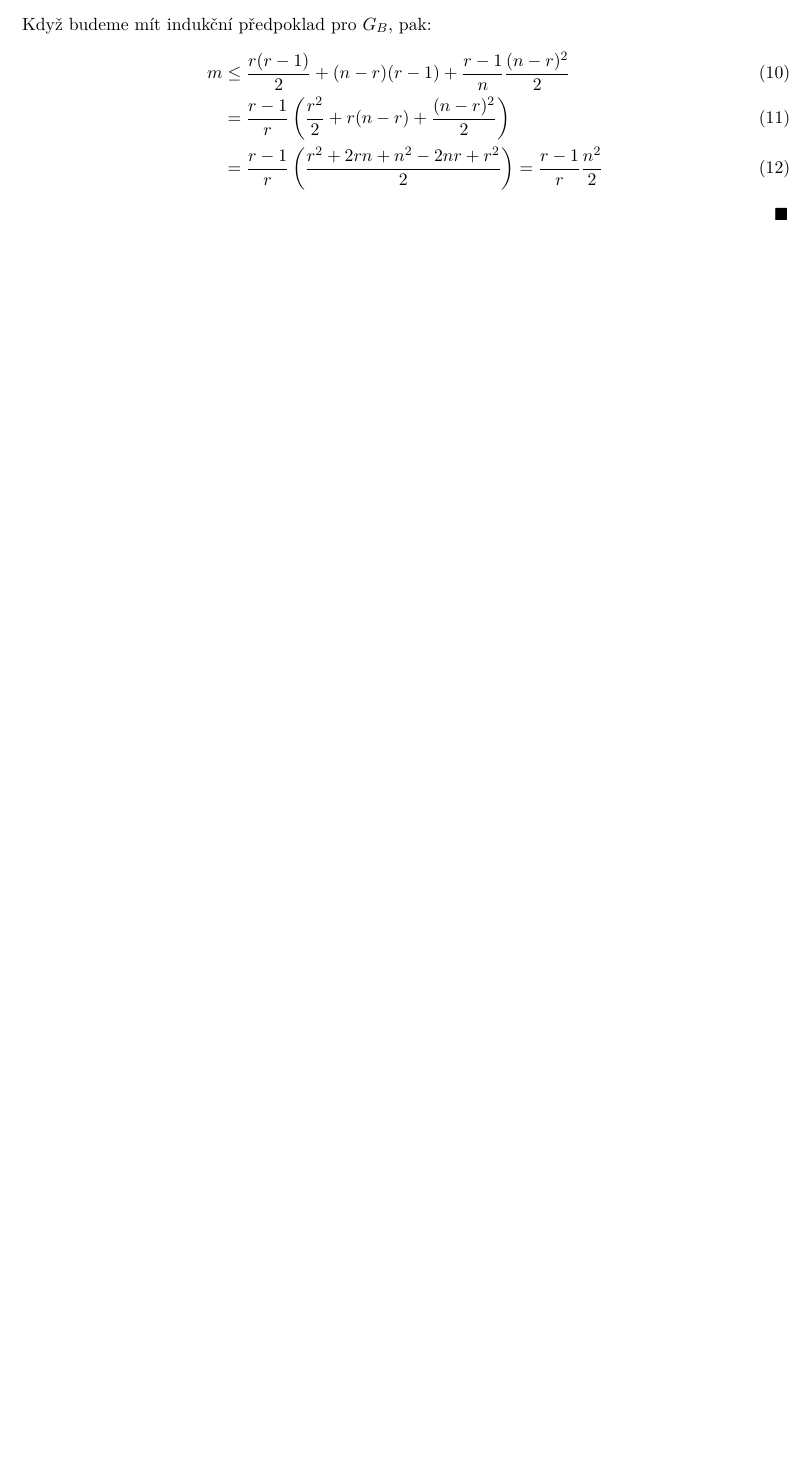
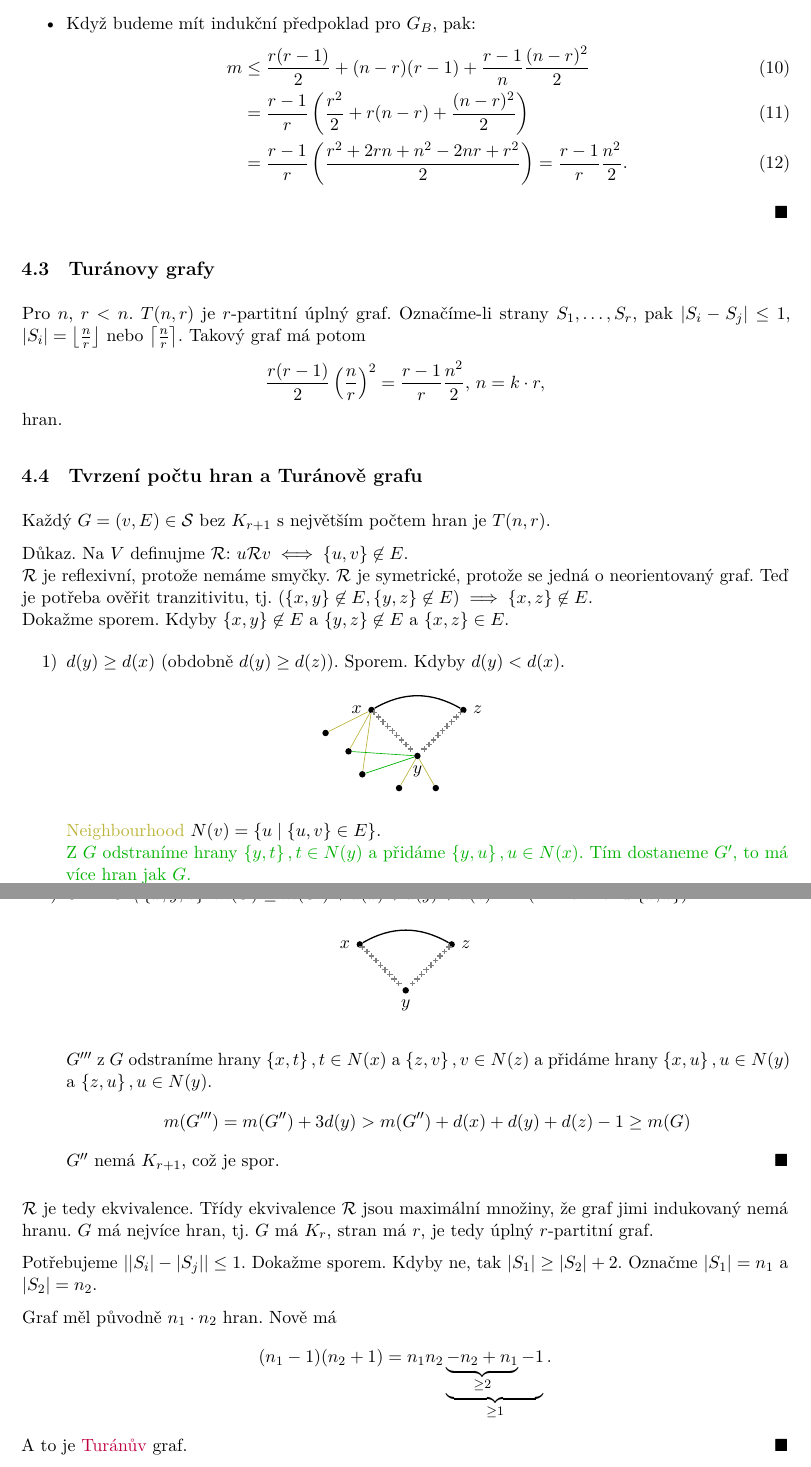
Before and after one commit to knedl1k/XP01TGR, a LaTeX document (lectures/main.tex, which reads lectures/cfg.sty, lectures/chapters/04.tex): part of page 19 of 19 before the commit and two parts of pages 20 and 21 of 22 after it, the two joined at a grey line, cut so that both start at the same text, the shorter picture padded with empty space. Compiled offline with LuaLaTeX.

Commit message:
add 5th lecture

```diff
--- a/lectures/cfg.sty
+++ b/lectures/cfg.sty
@@ -38,6 +38,7 @@ intersections, quotes, fit, backgrounds}
 }
 
 \newcommand{\G}{\mathcal{G}}
+\newcommand{\R}{\mathcal{R}}
 \renewcommand{\S}{\mathcal{S}} % replaces paragraph symbol
 \newcommand{\N}{\mathbb{N}}
 
--- a/lectures/chapters/04.tex
+++ b/lectures/chapters/04.tex
@@ -40,9 +40,3 @@ a graf indukovaný $B$ neobsahuje $K_{r+1}$ a má maximální počet hran.
     m_B &< m \\
     n-r = |B| &< n
 \end{align*}
-Když budeme mít indukční předpoklad pro $G_B$, pak:
-\begin{align}
-    m &\leq \frac{r(r-1)}{2} + (n-r)(r-1) + \frac{r-1}{n}\frac{(n-r)^2}{2} \\
-    &= \frac{r-1}{r}\left(\frac{r^2}{2} + r(n-r) + \frac{(n-r)^2}{2}\right) \\
-    &= \frac{r-1}{r}\left(\frac{r^2 + 2rn + n^2 -2nr + r^2}{2}\right) = \frac{r-1}{r} \frac{n^2}{2}
-\end{align}
@@ -49 +53,93 @@ Když budeme mít indukční předpoklad pro $G_B$, pak:
+    \item Když budeme mít indukční předpoklad pro $G_B$, pak:
+        \begin{align}
+            m &\leq \frac{r(r-1)}{2} + (n-r)(r-1) + \frac{r-1}{n}\frac{(n-r)^2}{2} \\
+            &= \frac{r-1}{r}\left(\frac{r^2}{2} + r(n-r) + \frac{(n-r)^2}{2}\right) \\
+            &= \frac{r-1}{r}\left(\frac{r^2 + 2rn + n^2 -2nr + r^2}{2}\right) = \frac{r-1}{r} \frac{n^2}{2}.
+        \end{align}
+\end{itemize}
 \hspace{\fill}\qed
+
+\subsection{Turánovy grafy}\label{turan}
+Pro $n$, $r < n$. $T(n,r)$ je $r$-partitní úplný graf. Označíme-li strany $S_1, \dots, S_r$, pak $|S_i - S_j| \leq 1$,
+$|S_i| = \floor*{\frac{n}{r}}$ nebo $\ceil*{\frac{n}{r}}$. Takový graf má potom
+\[
+    \frac{r(r-1)}{2}\left(\frac{n}{r}\right)^2 = \frac{r-1}{r}\frac{n^2}{2}, \, n=k \cdot r,
+\]
+hran.
+
+\subsection{Tvrzení počtu hran a Turánově grafu}
+Každý $G = (v,E) \in \S$ bez $K_{r+1}$ s největším počtem hran je $T(n,r)$.
+
+Důkaz. Na $V$ definujme $\R$: $u\R v \iff \bc{u,v} \not\in E$.\\
+$\R$ je reflexivní, protože nemáme smyčky. $\R$ je symetrické, protože se jedná o neorientovaný graf. Teď je potřeba
+ověřit tranzitivitu, tj. $\left(\bc{x,y} \not\in E, \bc{y,z} \not\in E\right) \implies \bc{x,z} \not\in E$. \\
+Dokažme sporem. Kdyby $\bc{x,y} \not\in E$ a $\bc{y,z} \not\in E$ a $\bc{x,z} \in E$.
+\begin{enumerate}[1)]
+    \item $d(y) \geq d(x)$ (obdobně $d(y) \geq d(z)$). Sporem. Kdyby $d(y) < d(x)$.
+        \begin{figure}[H]
+            \centering
+            \begin{tikzpicture}[scale=1, dot/.style={circle, fill=black, inner sep=1pt, minimum size=4pt}]
+                \node[dot, label=left:$x$] (x) at (0,0) {};
+                \node[dot, label=below:$y$] (y) at (1,-1) {};
+                \node[dot, label=right:$z$] (z) at (2,0) {};
+
+                \node[dot] (a) at (-1, -0.5) {};
+                \node[dot] (b) at (-0.5, -0.9) {};
+                \node[dot] (c) at (-0.2, -1.4) {};
+                \node[dot] (d) at (0.6, -1.7) {};
+                \node[dot] (e) at (1.4, -1.7) {};
+
+                \draw [black!30!yellow] (x) to (a);
+                \draw [black!30!yellow] (x) to (b);
+                \draw [black!30!yellow] (x) to (c);
+
+                \draw [black!30!green] (y) to (b);
+                \draw [black!30!green] (y) to (c);
+                \draw [black!30!yellow] (y) to (d);
+                \draw [black!30!yellow] (y) to (e);
+
+                \draw[thick, white!50!black, decorate, decoration={crosses, segment length=4pt}] (x) to (y);
+                \draw[thick, white!50!black, decorate, decoration={crosses, segment length=4pt}] (z) to (y);
+                \draw[thick, black, bend left] (x) to (z);
+            \end{tikzpicture}
+        \end{figure}
+        \textcolor{black!30!yellow}{Neighbourhood} $N(v) = \bc{u \mid \bc{u,v} \in E}$. \\ \textcolor{black!30!green}{Z
+        $G$ odstraníme hrany $\bc{y,t}, t \in N(y)$ a přidáme $\bc{y,u}, u \in N(x)$. Tím dostaneme $G^\prime$, to má
+        více hran jak $G$.} \\
+        $G^\prime$ nemá $K_{r+1}$, protože ani původní graf nebyl $K_{r+1}$. Což je spor.
+        \hspace{\fill}\qed
+    \item $G^{\prime \prime} = G \setminus \bc{x,y,z}$. $m(G) \leq m(G^\prime) + d(x) + d(y) + d(z) - 1$ ($-1$ za hranu
+        $\bc{x,z}$).
+        \begin{figure}[H]
+            \centering
+            \begin{tikzpicture}[scale=1, dot/.style={circle, fill=black, inner sep=1pt, minimum size=4pt}]
+                \node[dot, label=left:$x$] (x) at (0,0) {};
+                \node[dot, label=below:$y$] (y) at (1,-1) {};
+                \node[dot, label=right:$z$] (z) at (2,0) {};
+
+                \draw[thick, white!50!black, decorate, decoration={crosses, segment length=4pt}] (x) to (y);
+                \draw[thick, white!50!black, decorate, decoration={crosses, segment length=4pt}] (z) to (y);
+                \draw[thick, black, bend left] (x) to (z);
+            \end{tikzpicture}
+        \end{figure}
+        $G^{\prime \prime \prime}$ z $G$ odstraníme hrany $\bc{x,t}, t \in N(x)$ a $\bc{z,v}, v \in N(z)$ a přidáme
+        hrany $\bc{x,u}, u \in N(y)$ a $\bc{z,u}, u \in N(y)$.
+        \begin{equation*}
+            m(G^{\prime \prime \prime}) = m(G^{\prime \prime}) + 3d(y) > m(G^{\prime \prime}) + d(x) + d(y) + d(z) - 1
+            \geq m(G)
+        \end{equation*}
+        $G^{\prime \prime}$ nemá $K_{r+1}$, což je spor.
+        \hspace{\fill}\qed
+\end{enumerate}
+$\R$ je tedy ekvivalence. Třídy ekvivalence $\R$ jsou maximální množiny, že graf jimi indukovaný nemá hranu. $G$ má
+nejvíce hran, tj. $G$ má $K_r$, stran má $r$, je tedy úplný $r$-partitní graf.
+
+Potřebujeme $||S_i| - |S_j|| \leq 1$. Dokažme sporem. Kdyby ne, tak $|S_1| \geq |S_2| + 2$. Označme $|S_1| = n_1$ a
+$|S_2| = n_2$.
+
+Graf měl původně $n_1 \cdot n_2$ hran. Nově má
+\begin{equation*}
+    (n_1 - 1)(n_2 + 1) = n_1n_2 \underbrace{\underbrace{- n_2 + n_1}_{\geq 2} - 1}_{\geq 1}.
+\end{equation*}
+A to je \hyperref[turan]{Turánův} graf.
+\hspace{\fill}\qed
```
Also changed, not shown: lectures/chapters.tex (+1 -0 lines), lectures/chapters/05.tex (added, +74 -0 lines), lectures/main.pdf, lectures/chapters/04.tex (12 more changed lines).
